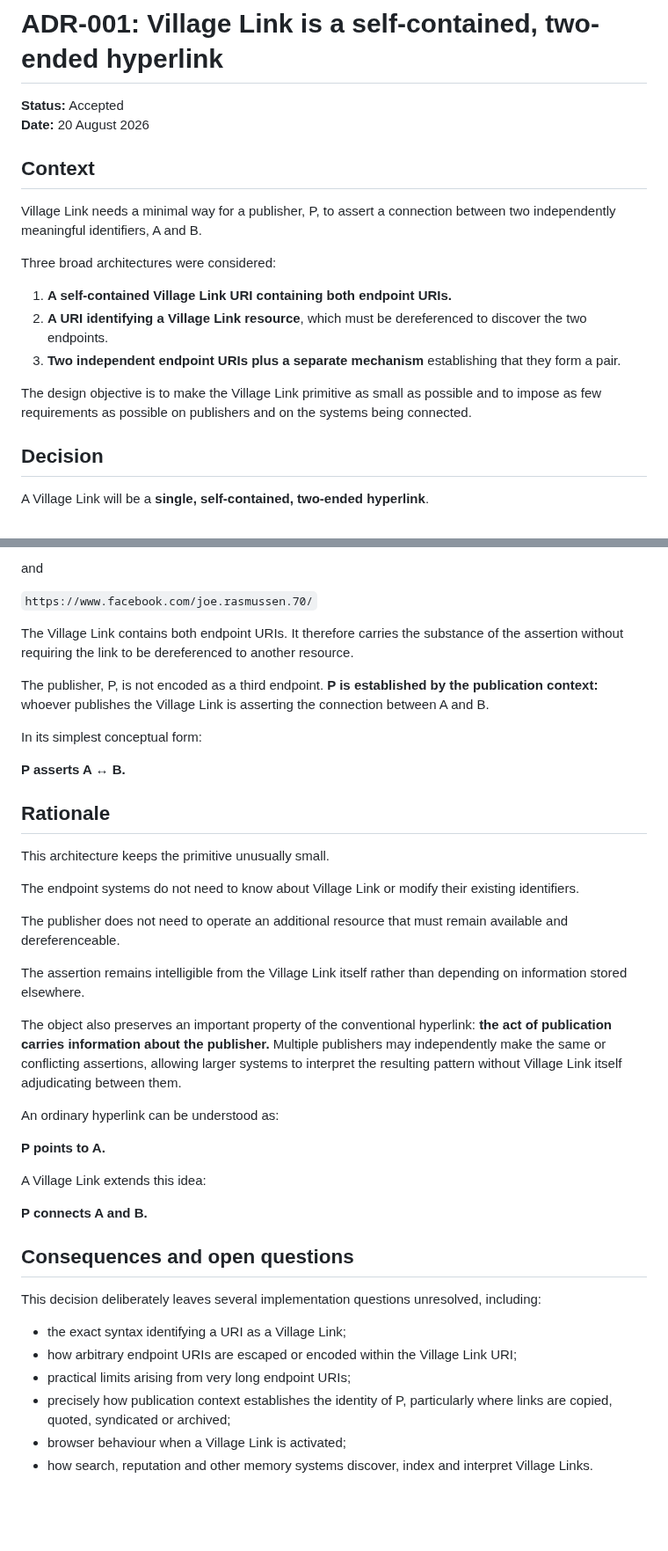
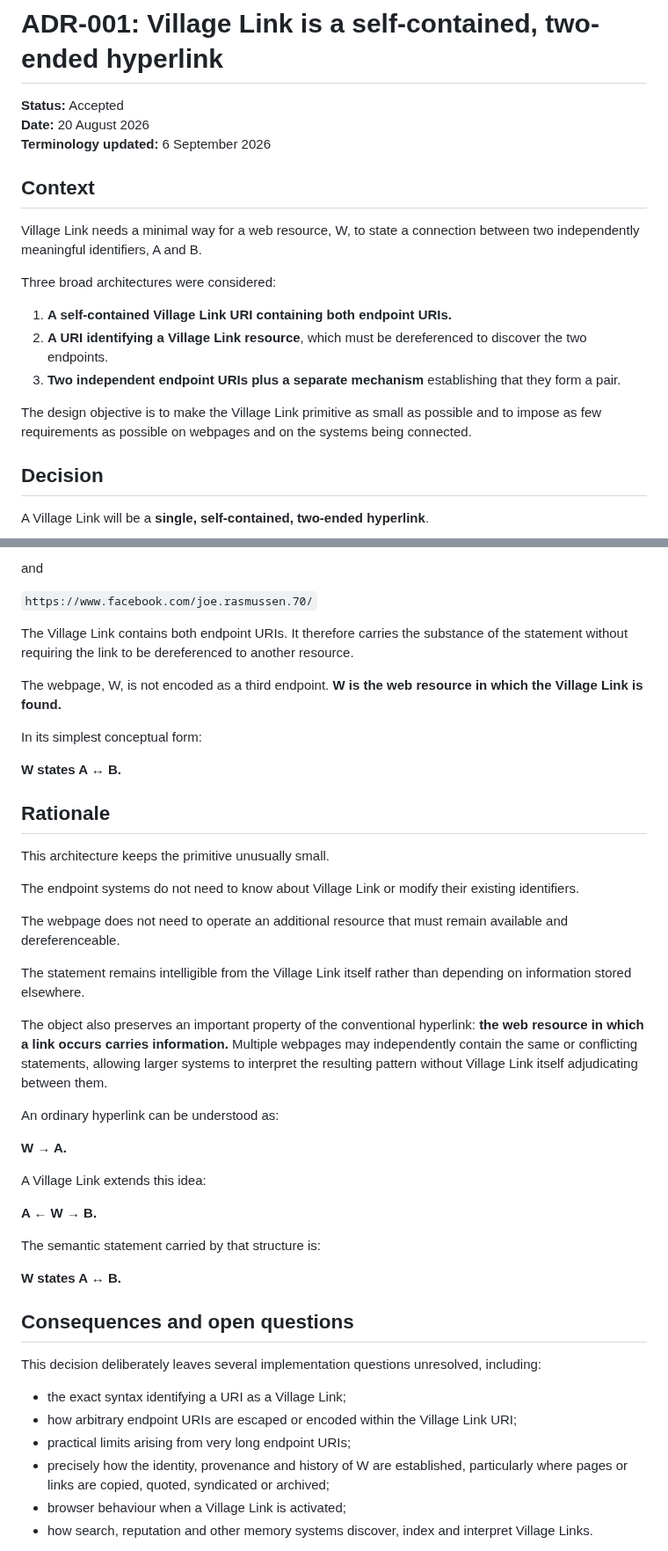
Before and after one commit to Inky-Tech-Pty-Ltd/VillageLink, a Markdown page: docs/adr/001-two-ended-uri.md, 2 parts joined by grey strips. Shown at 88% size. Drawn GitHub-style; blank space fills up the shorter version.

Commit message:
Align ADR-001 with webpage W terminology

```diff
--- a/docs/adr/001-two-ended-uri.md
+++ b/docs/adr/001-two-ended-uri.md
@@ -2,10 +2,11 @@
 
 **Status:** Accepted
 **Date:** 20 August 2026
+**Terminology updated:** 6 September 2026
 
 ## Context
 
-Village Link needs a minimal way for a publisher, P, to assert a connection between two independently meaningful identifiers, A and B.
+Village Link needs a minimal way for a web resource, W, to state a connection between two independently meaningful identifiers, A and B.
 
 Three broad architectures were considered:
 
@@ -13,7 +14,7 @@ Three broad architectures were considered:
 2. **A URI identifying a Village Link resource**, which must be dereferenced to discover the two endpoints.
 3. **Two independent endpoint URIs plus a separate mechanism** establishing that they form a pair.
 
-The design objective is to make the Village Link primitive as small as possible and to impose as few requirements as possible on publishers and on the systems being connected.
+The design objective is to make the Village Link primitive as small as possible and to impose as few requirements as possible on webpages and on the systems being connected.
 
 ## Decision
 
@@ -31,13 +32,13 @@ and
 
 `https://www.facebook.com/joe.rasmussen.70/`
 
-The Village Link contains both endpoint URIs. It therefore carries the substance of the assertion without requiring the link to be dereferenced to another resource.
+The Village Link contains both endpoint URIs. It therefore carries the substance of the statement without requiring the link to be dereferenced to another resource.
 
-The publisher, P, is not encoded as a third endpoint. **P is established by the publication context:** whoever publishes the Village Link is asserting the connection between A and B.
+The webpage, W, is not encoded as a third endpoint. **W is the web resource in which the Village Link is found.**
 
 In its simplest conceptual form:
 
-**P asserts A ↔ B.**
+**W states A ↔ B.**
 
 ## Rationale
 
@@ -45,19 +46,23 @@ This architecture keeps the primitive unusually small.
 
 The endpoint systems do not need to know about Village Link or modify their existing identifiers.
 
-The publisher does not need to operate an additional resource that must remain available and dereferenceable.
+The webpage does not need to operate an additional resource that must remain available and dereferenceable.
 
-The assertion remains intelligible from the Village Link itself rather than depending on information stored elsewhere.
+The statement remains intelligible from the Village Link itself rather than depending on information stored elsewhere.
 
-The object also preserves an important property of the conventional hyperlink: **the act of publication carries information about the publisher.** Multiple publishers may independently make the same or conflicting assertions, allowing larger systems to interpret the resulting pattern without Village Link itself adjudicating between them.
+The object also preserves an important property of the conventional hyperlink: **the web resource in which a link occurs carries information.** Multiple webpages may independently contain the same or conflicting statements, allowing larger systems to interpret the resulting pattern without Village Link itself adjudicating between them.
 
 An ordinary hyperlink can be understood as:
 
-**P points to A.**
+**W → A.**
 
 A Village Link extends this idea:
 
-**P connects A and B.**
+**A ← W → B.**
+
+The semantic statement carried by that structure is:
+
+**W states A ↔ B.**
 
 ## Consequences and open questions
 
@@ -66,7 +71,7 @@ This decision deliberately leaves several implementation questions unresolved, i
 - the exact syntax identifying a URI as a Village Link;
 - how arbitrary endpoint URIs are escaped or encoded within the Village Link URI;
 - practical limits arising from very long endpoint URIs;
-- precisely how publication context establishes the identity of P, particularly where links are copied, quoted, syndicated or archived;
+- precisely how the identity, provenance and history of W are established, particularly where pages or links are copied, quoted, syndicated or archived;
 - browser behaviour when a Village Link is activated;
 - how search, reputation and other memory systems discover, index and interpret Village Links.
 
```
